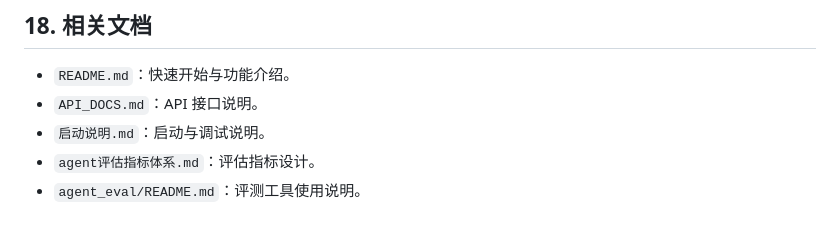
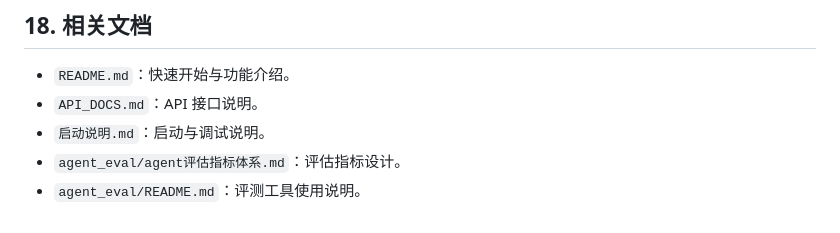
Before and after one commit to ZHAB00/PHD-PersonalKnowledgeBase, a Markdown page: 项目设计文档.md, the part around the change. Drawn GitHub-style.

```diff
--- a/项目设计文档.md
+++ b/项目设计文档.md
@@ -602,5 +602,5 @@ python -m uvicorn app.main:app --host 127.0.0.1 --port 8001
 - `README.md`：快速开始与功能介绍。
 - `API_DOCS.md`：API 接口说明。
 - `启动说明.md`：启动与调试说明。
-- `agent评估指标体系.md`：评估指标设计。
+- `agent_eval/agent评估指标体系.md`：评估指标设计。
 - `agent_eval/README.md`：评测工具使用说明。
```
Also changed, not shown: README.md (+1 -1 lines), agent_eval/agent评估指标体系.md (renamed from agent评估指标体系.md).
